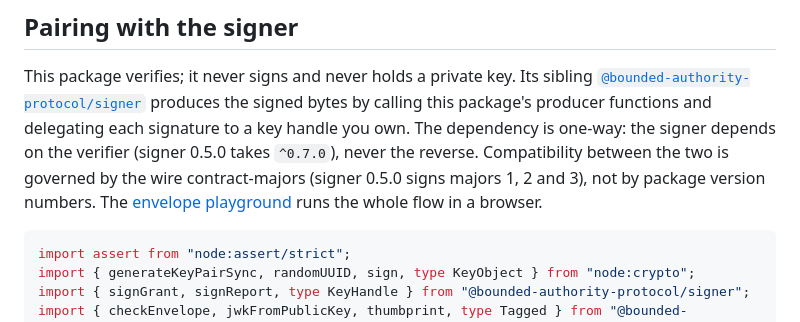
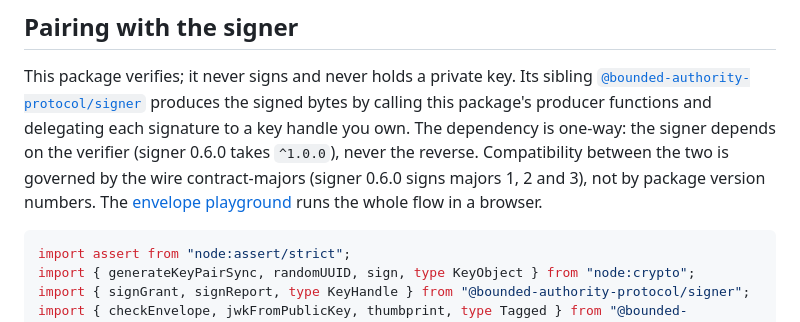
Before and after one commit to baselabs/bounded_authority_protocol_typescript, a Markdown page: README.md, the part around the change. Rendered like a GitHub page.

Commit message:
Docs: the companion signer is 0.6.0, on the verifier ^1.0.0

```diff
--- a/README.md
+++ b/README.md
@@ -306,8 +306,8 @@ This package verifies; it never signs and never holds a private key. Its sibling
 [`@bounded-authority-protocol/signer`](https://www.npmjs.com/package/@bounded-authority-protocol/signer)
 produces the signed bytes by calling this package's producer functions and delegating each
 signature to a key handle you own. The dependency is one-way: the signer depends on the verifier
-(signer 0.5.0 takes `^0.7.0`), never the reverse. Compatibility between the two is governed by
-the wire contract-majors (signer 0.5.0 signs majors 1, 2 and 3), not by package version numbers.
+(signer 0.6.0 takes `^1.0.0`), never the reverse. Compatibility between the two is governed by
+the wire contract-majors (signer 0.6.0 signs majors 1, 2 and 3), not by package version numbers.
 The [envelope playground](https://baselabs.github.io/bounded_authority_signer_typescript/) runs
 the whole flow in a browser.
 
```
Also changed, not shown: docs/guides/contract-majors.md (+1 -1 lines).
